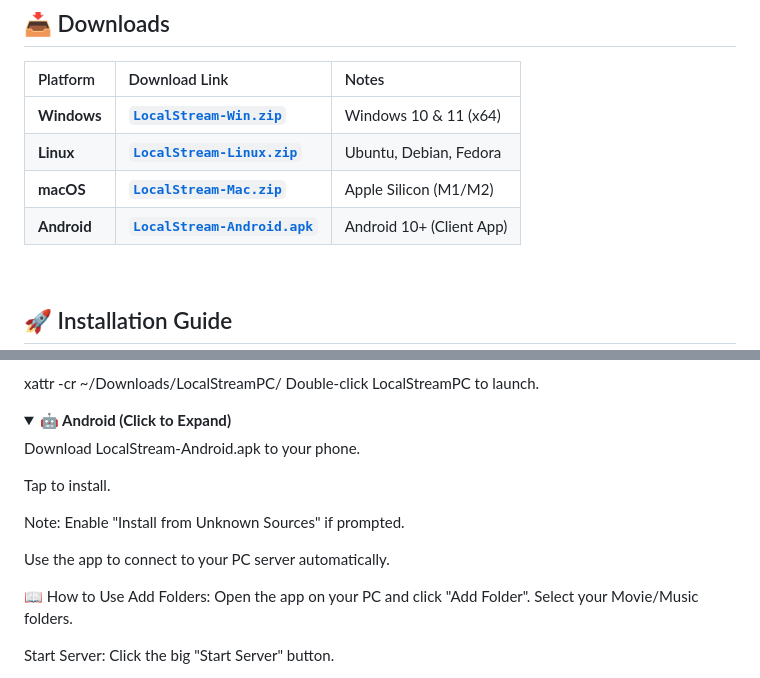
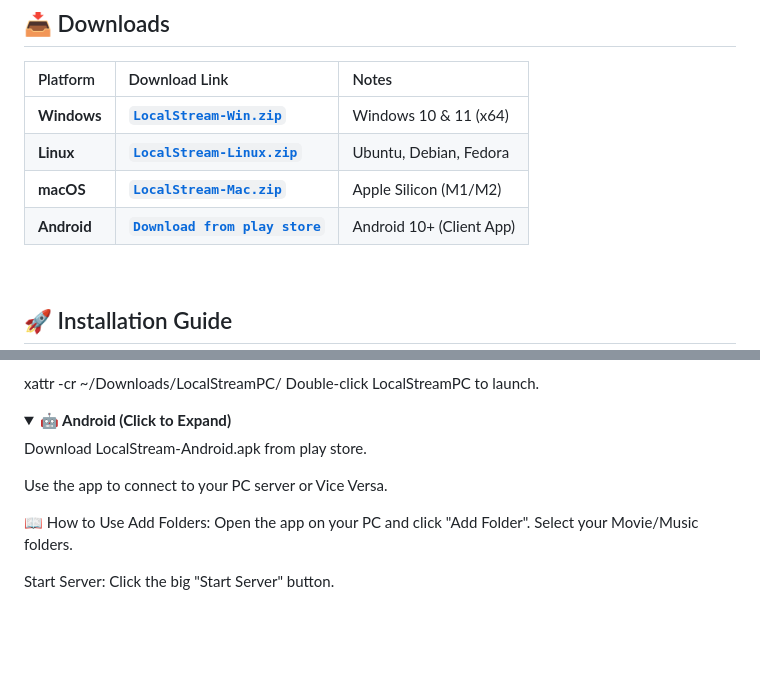
Before and after one commit to manjeetdeswal/Local-Stream-Upnp---Http-Server-, a Markdown page: README.md, 2 parts joined by grey strips. Drawn GitHub-style; folded sections open; blank space fills up the shorter version.

```diff
--- a/README.md
+++ b/README.md
@@ -57,7 +57,7 @@
 | **Windows** | [**`LocalStream-Win.zip`**](#) | Windows 10 & 11 (x64) |
 | **Linux** | [**`LocalStream-Linux.zip`**](#) | Ubuntu, Debian, Fedora |
 | **macOS** | [**`LocalStream-Mac.zip`**](#) | Apple Silicon (M1/M2) |
-| **Android** | [**`LocalStream-Android.apk`**](#) | Android 10+ (Client App) |
+| **Android** | [**`Download from play store`**](#) | Android 10+ (Client App) |
 
 <br>
 
@@ -108,13 +108,11 @@ Double-click LocalStreamPC to launch.
 
 <details> <summary><strong>🤖 Android (Click to Expand)</strong></summary>
 
-Download LocalStream-Android.apk to your phone.
+Download LocalStream-Android.apk from play store.
 
-Tap to install.
 
-Note: Enable "Install from Unknown Sources" if prompted.
 
-Use the app to connect to your PC server automatically.
+Use the app to connect to your PC server or Vice Versa.
 
 </details>
 
```
